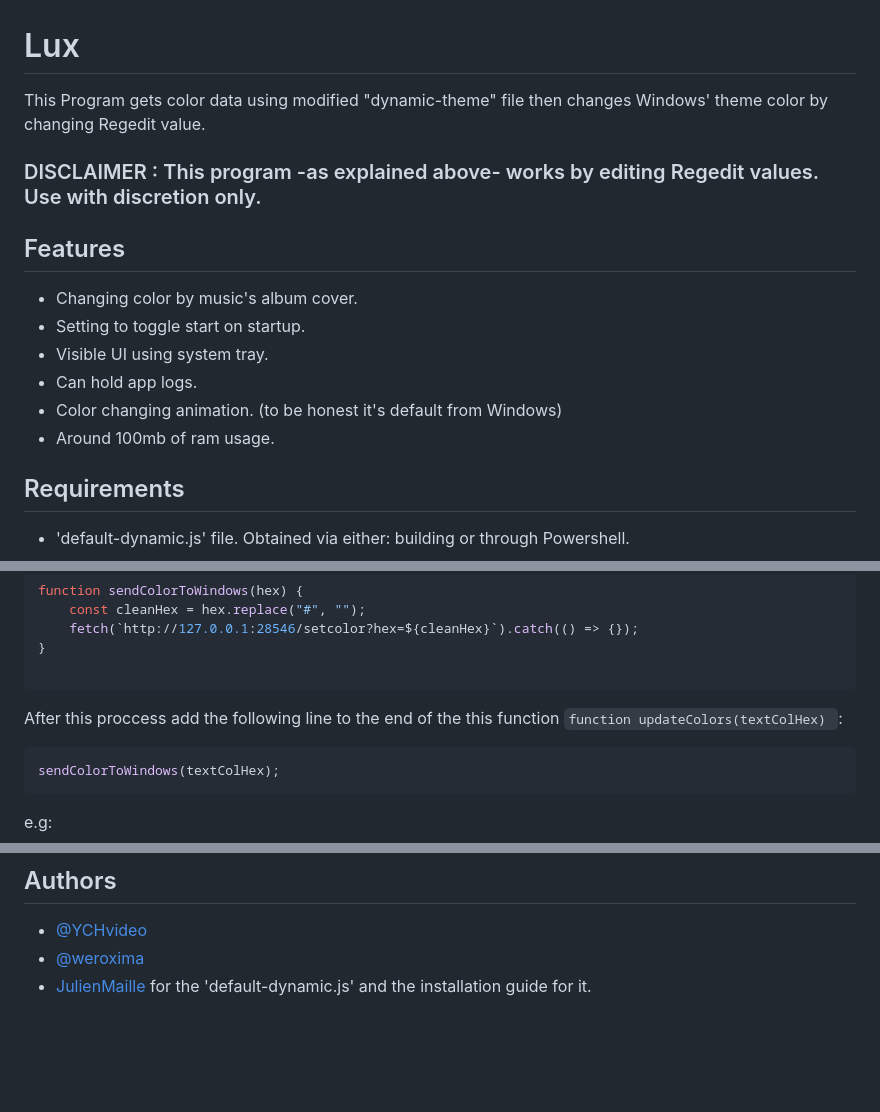
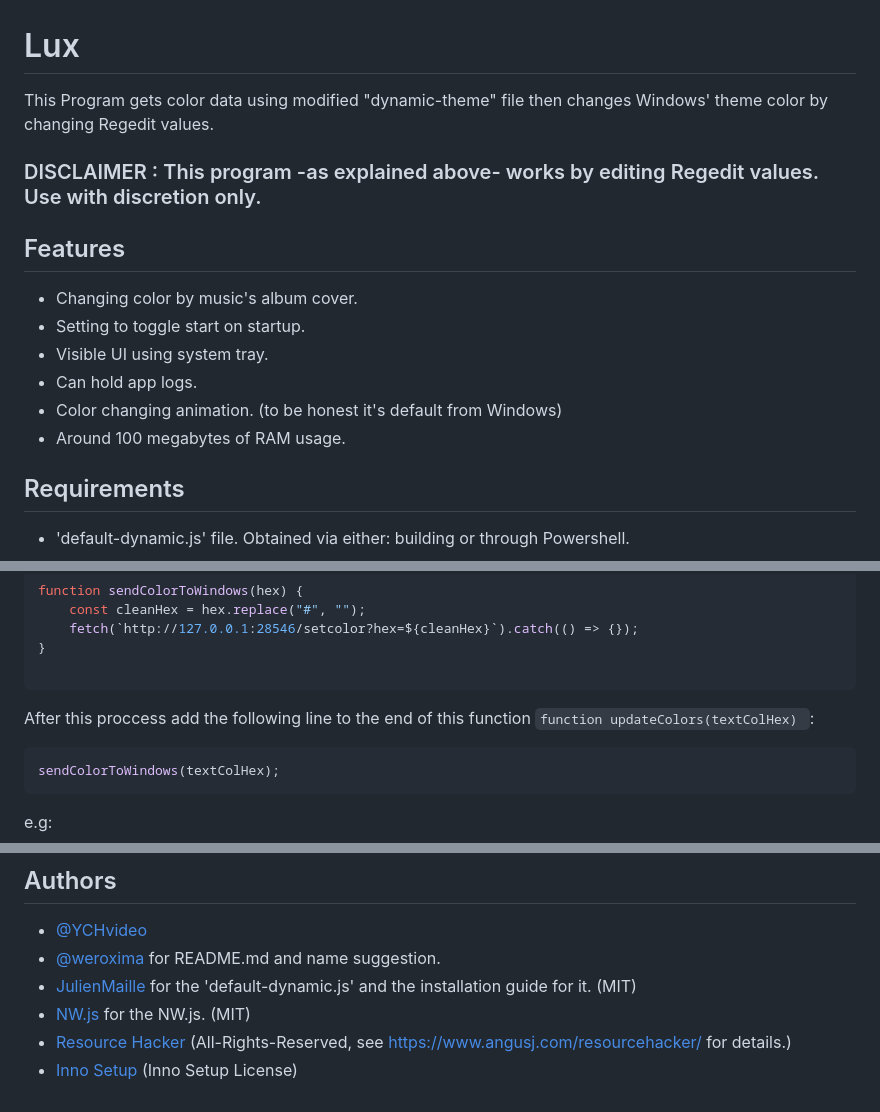
Before and after one commit to YCHstudio/Lux, a Markdown page: README.md, 3 parts joined by grey strips. Drawn GitHub-style; blank space fills up the shorter version.

````diff
--- a/README.md
+++ b/README.md
@@ -1,7 +1,7 @@
 
 # Lux
 
-This Program gets color data using modified "dynamic-theme" file then changes Windows' theme color by changing Regedit value.
+This Program gets color data using modified "dynamic-theme" file then changes Windows' theme color by changing Regedit values.
 
 ### DISCLAIMER : This program -as explained above- works by editing Regedit values. Use with discretion only.
 
@@ -12,7 +12,7 @@ This Program gets color data using modified "dynamic-theme" file then changes Wi
 - Visible UI using system tray.
 - Can hold app logs.
 - Color changing animation. (to be honest it's default from Windows)
-- Around 100mb of ram usage.
+- Around 100 megabytes of RAM usage.
 
 ## Requirements
 
@@ -46,7 +46,7 @@ function sendColorToWindows(hex) {
 }
 
 ```
-After this proccess add the following line to the end of the this function ```function updateColors(textColHex) ```:
+After this proccess add the following line to the end of this function ```function updateColors(textColHex) ```:
 
 ```js
 sendColorToWindows(textColHex);
@@ -100,5 +100,8 @@ Normally no. However this program plays with regedit values so I can't say it's
 ## Authors
 
 - [@YCHvideo](https://github.com/YCHstudio)
-- [@weroxima](https://github.com/weroxima)
-- [JulienMaille](https://github.com/JulienMaille) for the 'default-dynamic.js' and the installation guide for it.
+- [@weroxima](https://github.com/weroxima) for README.md and name suggestion.
+- [JulienMaille](https://github.com/JulienMaille/spicetify-dynamic-theme) for the 'default-dynamic.js' and the installation guide for it. (MIT)
+- [NW.js](https://github.com/nwjs/nw.js) for the NW.js. (MIT)
+- [Resource Hacker](https://www.angusj.com/resourcehacker/) (All-Rights-Reserved, see https://www.angusj.com/resourcehacker/ for details.)
+- [Inno Setup](https://jrsoftware.org/isdl.php) (Inno Setup License)
````
Also changed, not shown: other parts of README.md (+3 -3 lines).
